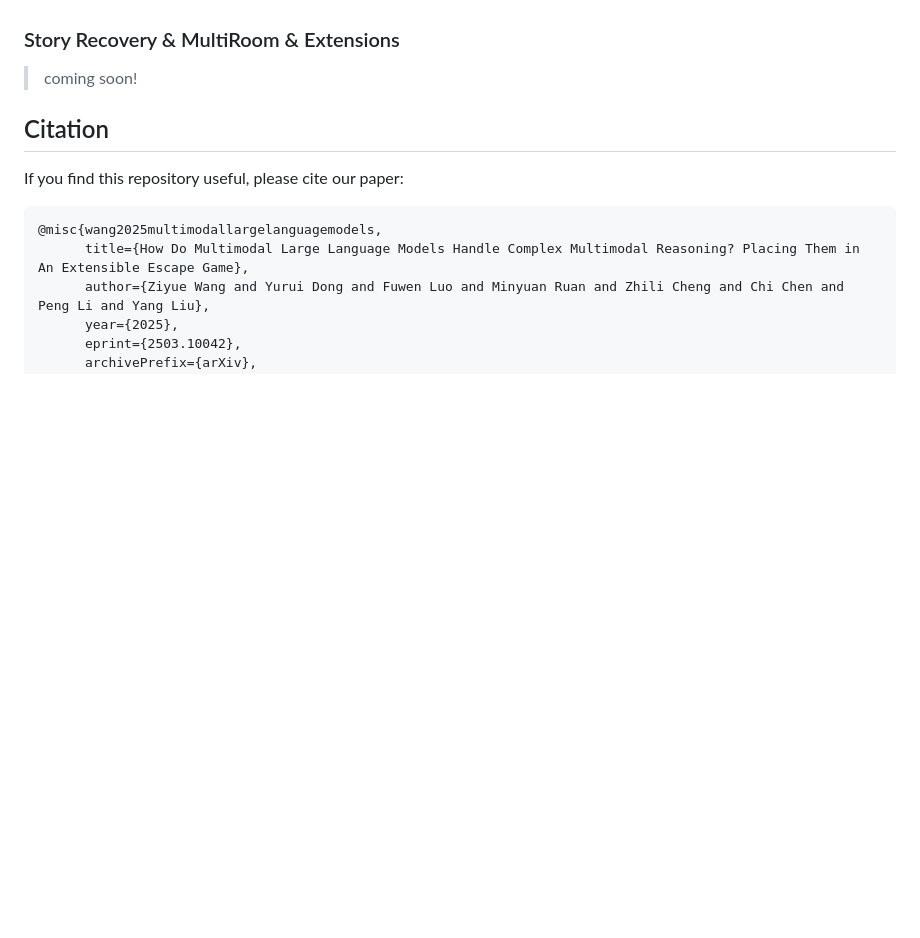
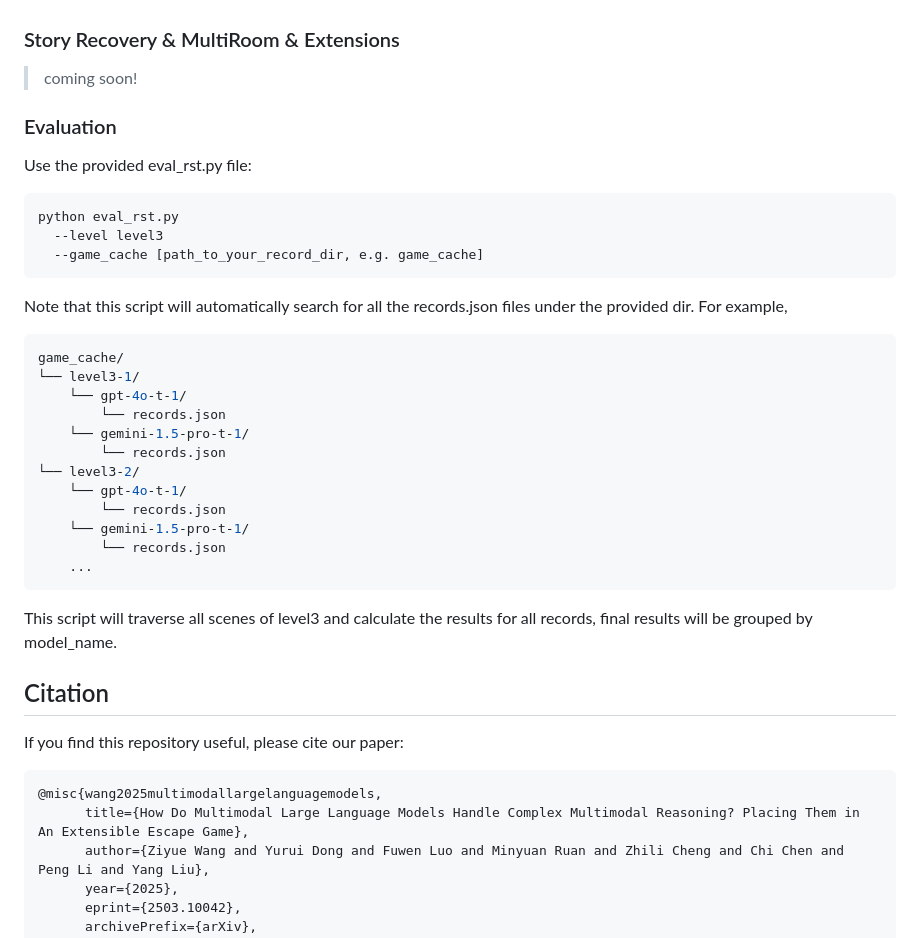
Before and after one commit to yanan1116/EscapeCraft, a Markdown page: README.md, the part around the change. GitHub-like rendering; blank space fills up the shorter version.

Commit message:
add eval command

````diff
--- a/README.md
+++ b/README.md
@@ -127,6 +127,31 @@ This is for visualization of a complete escaping history, or to restore a unfini
 
 > coming soon!
 
+### Evaluation
+
+Use the provided eval_rst.py file:
+```bash
+python eval_rst.py
+  --level level3
+  --game_cache [path_to_your_record_dir, e.g. game_cache]
+```
+Note that this script will automatically search for all the records.json files under the provided dir. For example,
+```bash
+game_cache/
+└── level3-1/
+    └── gpt-4o-t-1/
+        └── records.json
+    └── gemini-1.5-pro-t-1/
+        └── records.json
+└── level3-2/
+    └── gpt-4o-t-1/
+        └── records.json
+    └── gemini-1.5-pro-t-1/
+        └── records.json
+    ...
+```
+This script will traverse all scenes of level3 and calculate the results for all records, final results will be grouped by model_name.
+
 
 ## Citation
 If you find this repository useful, please cite our paper:
````
